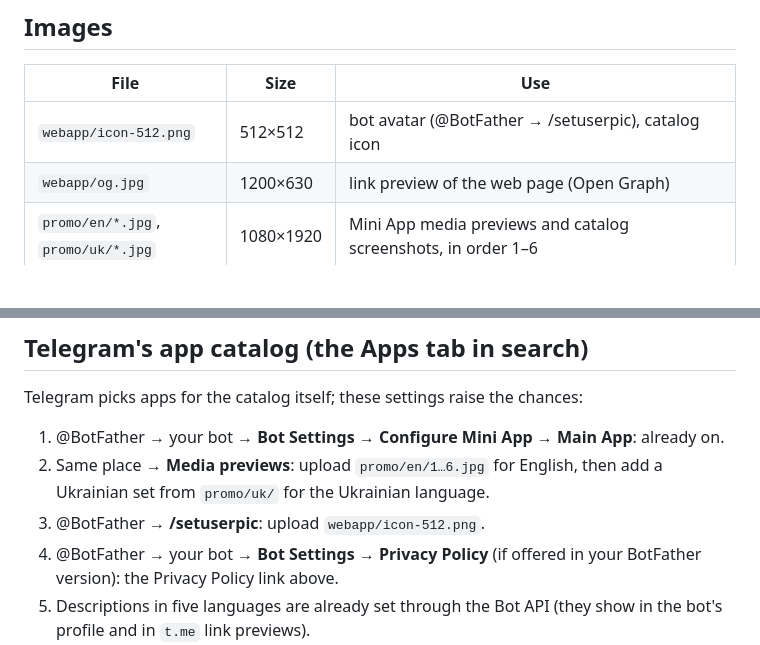
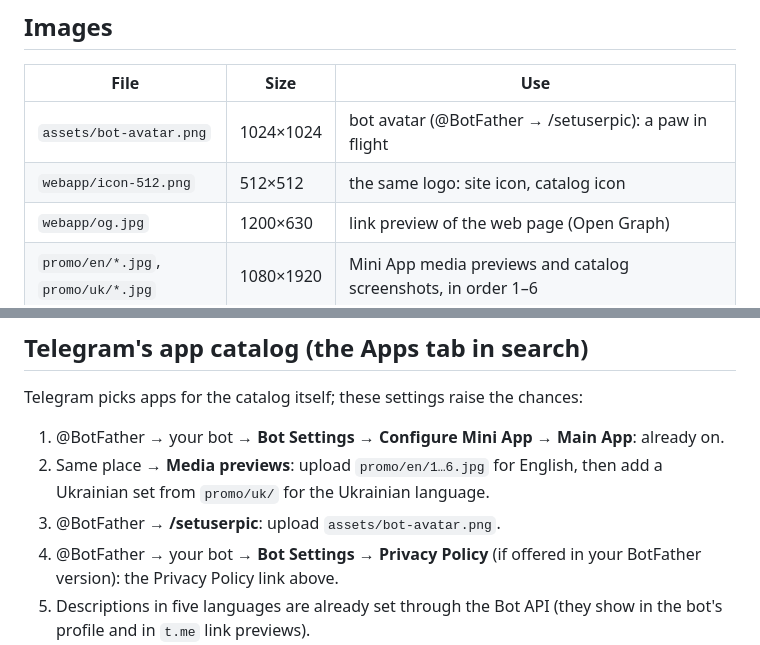
Before and after one commit to vitaliivepsha/pawsling, a Markdown page: promo/README.md, 2 parts joined by grey strips. Rendered like a GitHub page; blank space fills up the shorter version.

Commit message:
Listing kit: point the bot avatar at the new logo
Co-Authored-By: Claude Opus 5.5 <noreply@anthropic.com>

```diff
--- a/promo/README.md
+++ b/promo/README.md
@@ -15,7 +15,8 @@ Everything needed to list the game in Telegram's app catalog and in other catalo
 
 | File | Size | Use |
 |---|---|---|
-| `webapp/icon-512.png` | 512×512 | bot avatar (@BotFather → /setuserpic), catalog icon |
+| `assets/bot-avatar.png` | 1024×1024 | bot avatar (@BotFather → /setuserpic): a paw in flight |
+| `webapp/icon-512.png` | 512×512 | the same logo: site icon, catalog icon |
 | `webapp/og.jpg` | 1200×630 | link preview of the web page (Open Graph) |
 | `promo/en/*.jpg`, `promo/uk/*.jpg` | 1080×1920 | Mini App media previews and catalog screenshots, in order 1–6 |
 | `promo/welcome-640x360.jpg` | 640×360 | @BotFather → Welcome message → Set Welcome Picture (empty chat); a 1280×720 copy is next to it |
@@ -53,6 +54,6 @@ Telegram picks apps for the catalog itself; these settings raise the chances:
 
 1. @BotFather → your bot → **Bot Settings → Configure Mini App → Main App**: already on.
 2. Same place → **Media previews**: upload `promo/en/1…6.jpg` for English, then add a Ukrainian set from `promo/uk/` for the Ukrainian language.
-3. @BotFather → **/setuserpic**: upload `webapp/icon-512.png`.
+3. @BotFather → **/setuserpic**: upload `assets/bot-avatar.png`.
 4. @BotFather → your bot → **Bot Settings → Privacy Policy** (if offered in your BotFather version): the Privacy Policy link above.
 5. Descriptions in five languages are already set through the Bot API (they show in the bot's profile and in `t.me` link previews).
```
